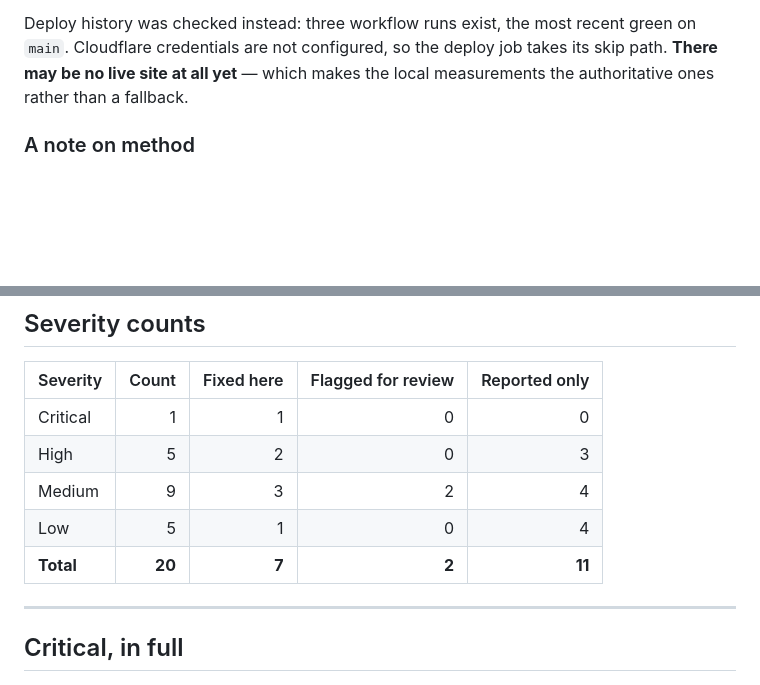
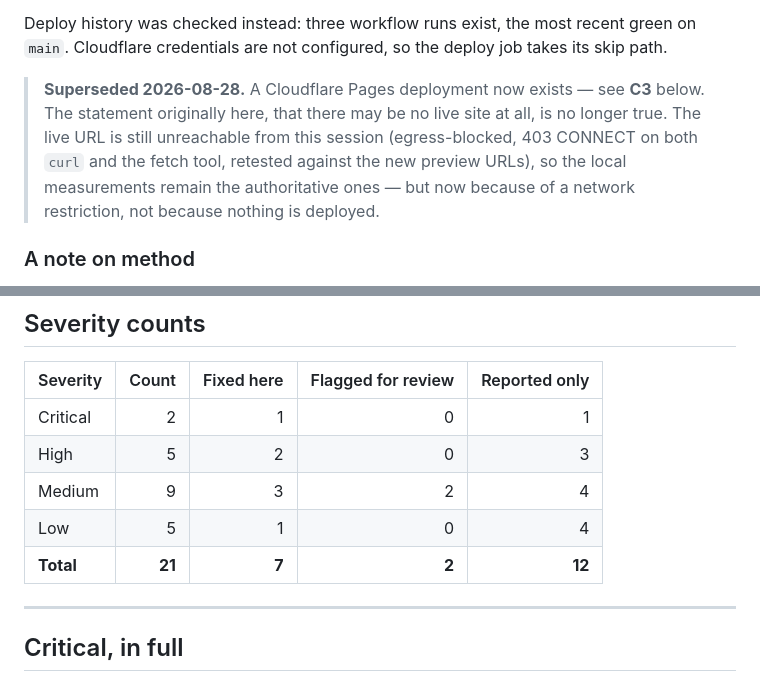
Before and after one commit to kevynsgrin-a11y/BountyCharts, a Markdown page: docs/frontend-audit-2026-08.md, 2 parts joined by grey strips. Rendered like a GitHub page; blank space fills up the shorter version.

```diff
--- a/docs/frontend-audit-2026-08.md
+++ b/docs/frontend-audit-2026-08.md
@@ -33,9 +33,13 @@ Capabilities established before anything was measured:
   Chromium-verified and explicitly not confirmed in Safari or Firefox.
 
 Deploy history was checked instead: three workflow runs exist, the most recent green on `main`.
-Cloudflare credentials are not configured, so the deploy job takes its skip path. **There may be
-no live site at all yet** — which makes the local measurements the authoritative ones rather than
-a fallback.
+Cloudflare credentials are not configured, so the deploy job takes its skip path.
+
+> **Superseded 2026-08-28.** A Cloudflare Pages deployment now exists — see **C3** below. The
+> statement originally here, that there may be no live site at all, is no longer true. The live URL
+> is still unreachable from this session (egress-blocked, 403 CONNECT on both `curl` and the fetch
+> tool, retested against the new preview URLs), so the local measurements remain the authoritative
+> ones — but now because of a network restriction, not because nothing is deployed.
 
 ### A note on method
 
@@ -115,11 +119,11 @@ is left to find it.
 
 | Severity | Count | Fixed here | Flagged for review | Reported only |
 |---|---:|---:|---:|---:|
-| Critical | 1 | 1 | 0 | 0 |
+| Critical | 2 | 1 | 0 | 1 |
 | High | 5 | 2 | 0 | 3 |
 | Medium | 9 | 3 | 2 | 4 |
 | Low | 5 | 1 | 0 | 4 |
-| **Total** | **20** | **7** | **2** | **11** |
+| **Total** | **21** | **7** | **2** | **12** |
 
 ---
 
```
Also changed, not shown: other parts of docs/frontend-audit-2026-08.md (+46 -0 lines).
